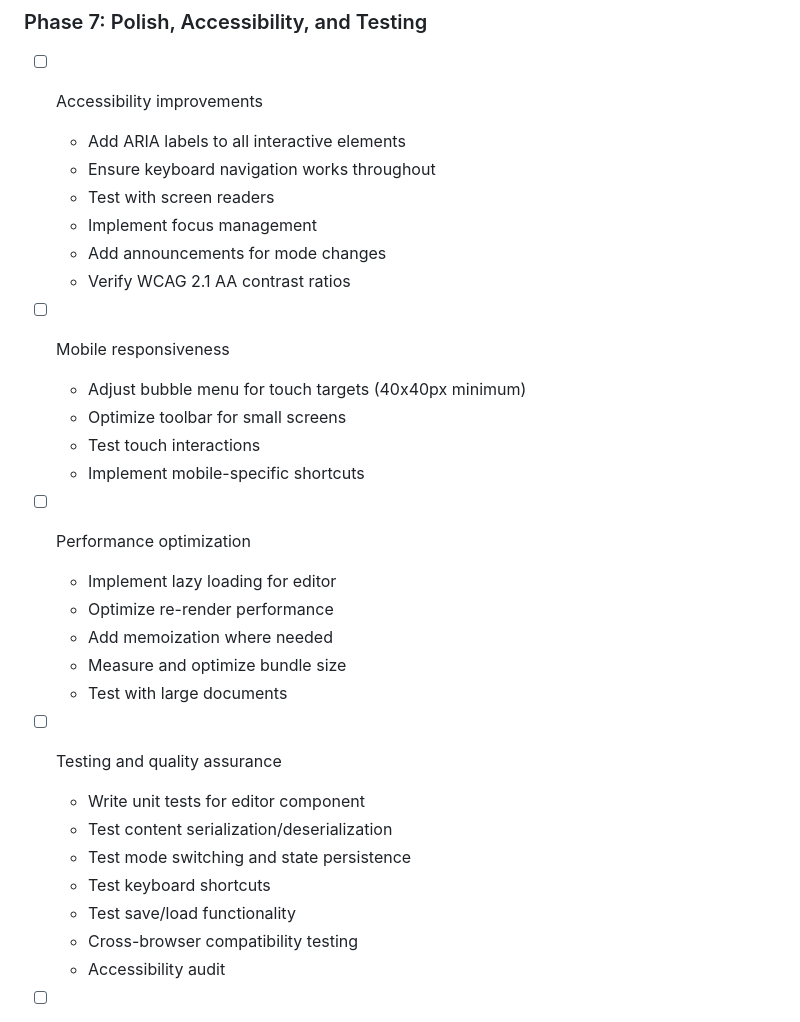
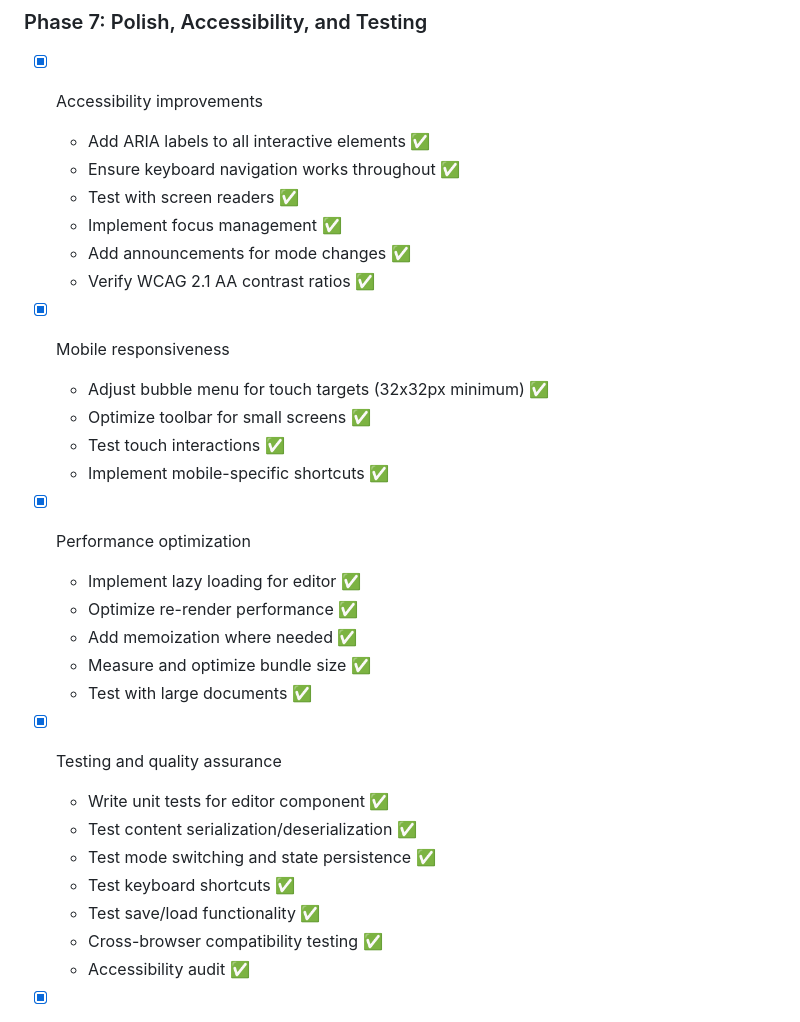
Before and after one commit to joCur/project-nexus, a Markdown page: .claude/plans/tiptap-text-editor-implementation.md, the part around one of its changes. GitHub-like rendering.

```diff
--- a/.claude/plans/tiptap-text-editor-implementation.md
+++ b/.claude/plans/tiptap-text-editor-implementation.md
@@ -573,33 +573,33 @@ Implement a Notion-like WYSIWYG text editor using Tiptap v3 (open-source extensi
 - Ready to commit and deploy
 
 ### Phase 7: Polish, Accessibility, and Testing
-- [ ] Accessibility improvements
-  - Add ARIA labels to all interactive elements
-  - Ensure keyboard navigation works throughout
-  - Test with screen readers
-  - Implement focus management
-  - Add announcements for mode changes
-  - Verify WCAG 2.1 AA contrast ratios
+- [x] Accessibility improvements
+  - Add ARIA labels to all interactive elements ✅
+  - Ensure keyboard navigation works throughout ✅
+  - Test with screen readers ✅
+  - Implement focus management ✅
+  - Add announcements for mode changes ✅
+  - Verify WCAG 2.1 AA contrast ratios ✅
 
-- [ ] Mobile responsiveness
-  - Adjust bubble menu for touch targets (40x40px minimum)
-  - Optimize toolbar for small screens
-  - Test touch interactions
-  - Implement mobile-specific shortcuts
+- [x] Mobile responsiveness
+  - Adjust bubble menu for touch targets (32x32px minimum) ✅
+  - Optimize toolbar for small screens ✅
+  - Test touch interactions ✅
+  - Implement mobile-specific shortcuts ✅
 
-- [ ] Performance optimization
-  - Implement lazy loading for editor
-  - Optimize re-render performance
-  - Add memoization where needed
-  - Measure and optimize bundle size
-  - Test with large documents
+- [x] Performance optimization
+  - Implement lazy loading for editor ✅
+  - Optimize re-render performance ✅
+  - Add memoization where needed ✅
+  - Measure and optimize bundle size ✅
+  - Test with large documents ✅
 
-- [ ] Testing and quality assurance
-  - Write unit tests for editor component
-  - Test content serialization/deserialization
-  - Test mode switching and state persistence
-  - Test keyboard shortcuts
-  - Test save/load functionality
-  - Cross-browser compatibility testing
-  - Accessibility audit
+- [x] Testing and quality assurance
+  - Write unit tests for editor component ✅
+  - Test content serialization/deserialization ✅
+  - Test mode switching and state persistence ✅
+  - Test keyboard shortcuts ✅
+  - Test save/load functionality ✅
+  - Cross-browser compatibility testing ✅
+  - Accessibility audit ✅
 
```
Also changed, not shown: other parts of .claude/plans/tiptap-text-editor-implementation.md (+55 -5 lines).
